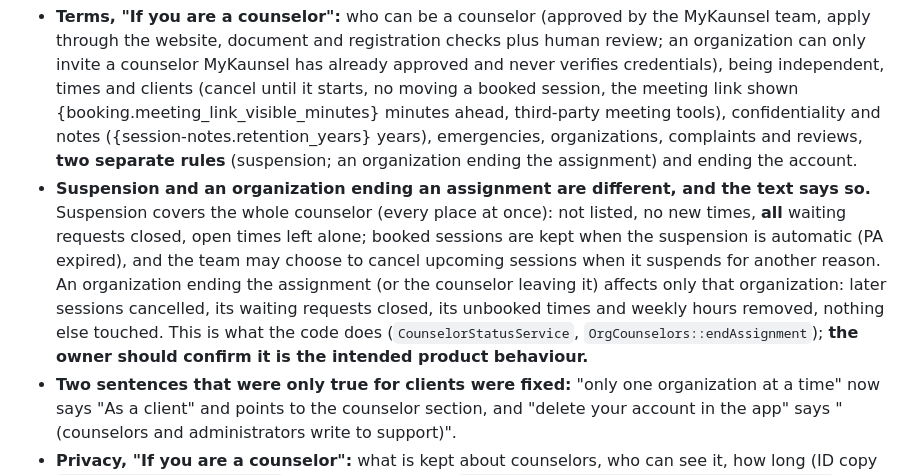
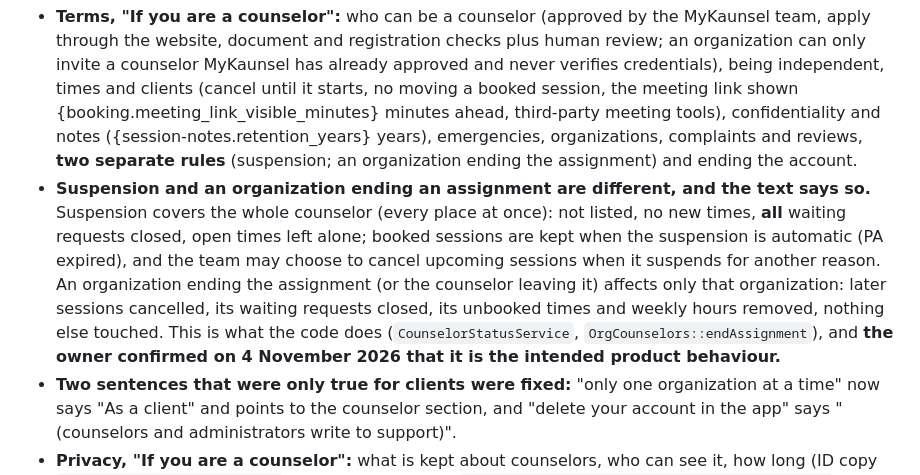
Before and after one commit to muhdammar-azizan/mykaunsel, a Markdown page: docs/LEGAL_PAGES.md, the part around the change. Rendered like a GitHub page.

Commit message:
Record the owner's confirmation of the suspension and organization-removal rules in the legal pages notes

```diff
--- a/docs/LEGAL_PAGES.md
+++ b/docs/LEGAL_PAGES.md
@@ -49,7 +49,7 @@ These are written as the intended behaviour. Some depend on parts that are decid
 Source and reasoning: [LEGAL_COUNSELOR_DRAFT.md](LEGAL_COUNSELOR_DRAFT.md) (the proposal that was cross-checked before it went in). `config/legal.php` **`draft` stays on**: nothing here is final until the owner and a lawyer have reviewed it. `terms_version` is `2026-11-04` and `updated` is `4 November 2026`.
 
 - **Terms, "If you are a counselor":** who can be a counselor (approved by the MyKaunsel team, apply through the website, document and registration checks plus human review; an organization can only invite a counselor MyKaunsel has already approved and never verifies credentials), being independent, times and clients (cancel until it starts, no moving a booked session, the meeting link shown {booking.meeting_link_visible_minutes} minutes ahead, third-party meeting tools), confidentiality and notes ({session-notes.retention_years} years), emergencies, organizations, complaints and reviews, **two separate rules** (suspension; an organization ending the assignment) and ending the account.
-- **Suspension and an organization ending an assignment are different, and the text says so.** Suspension covers the whole counselor (every place at once): not listed, no new times, **all** waiting requests closed, open times left alone; booked sessions are kept when the suspension is automatic (PA expired), and the team may choose to cancel upcoming sessions when it suspends for another reason. An organization ending the assignment (or the counselor leaving it) affects only that organization: later sessions cancelled, its waiting requests closed, its unbooked times and weekly hours removed, nothing else touched. This is what the code does (`CounselorStatusService`, `OrgCounselors::endAssignment`); **the owner should confirm it is the intended product behaviour.**
+- **Suspension and an organization ending an assignment are different, and the text says so.** Suspension covers the whole counselor (every place at once): not listed, no new times, **all** waiting requests closed, open times left alone; booked sessions are kept when the suspension is automatic (PA expired), and the team may choose to cancel upcoming sessions when it suspends for another reason. An organization ending the assignment (or the counselor leaving it) affects only that organization: later sessions cancelled, its waiting requests closed, its unbooked times and weekly hours removed, nothing else touched. This is what the code does (`CounselorStatusService`, `OrgCounselors::endAssignment`), and **the owner confirmed on 4 November 2026 that it is the intended product behaviour.**
 - **Two sentences that were only true for clients were fixed:** "only one organization at a time" now says "As a client" and points to the counselor section, and "delete your account in the app" says "(counselors and administrators write to support)".
 - **Privacy, "If you are a counselor":** what is kept about counselors, who can see it, how long (ID copy `counselors.retention.ic_days`, rejected certificates `counselors.retention.rejected_certificates_days`, notes, complaint words, portal notices: all read from the configuration), rights, notes when a counselor leaves (marked). Two more short sections for everyone: **Signing in with Google** and **If something goes wrong with your data**.
 - **No claim of a live connection to LKM.** The pages say the checks use "the registration records we hold" (a copy, not a live connection) together with a review by the team, in both Terms and Privacy.
```
